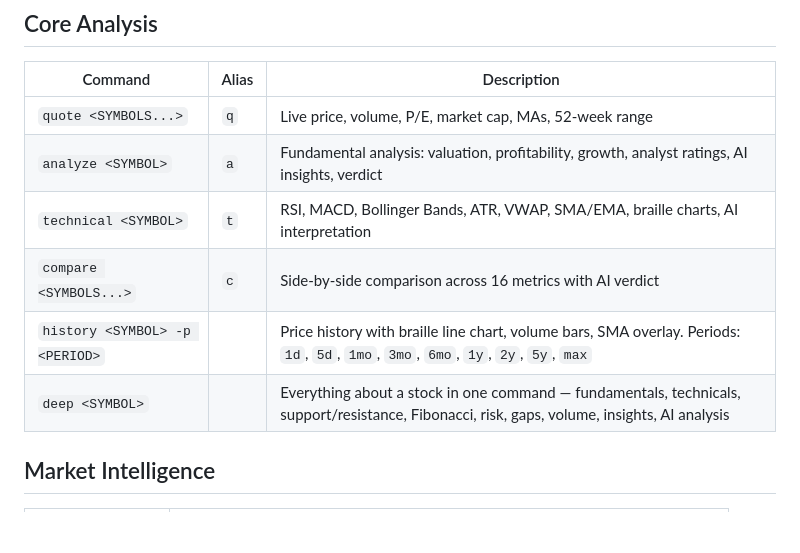
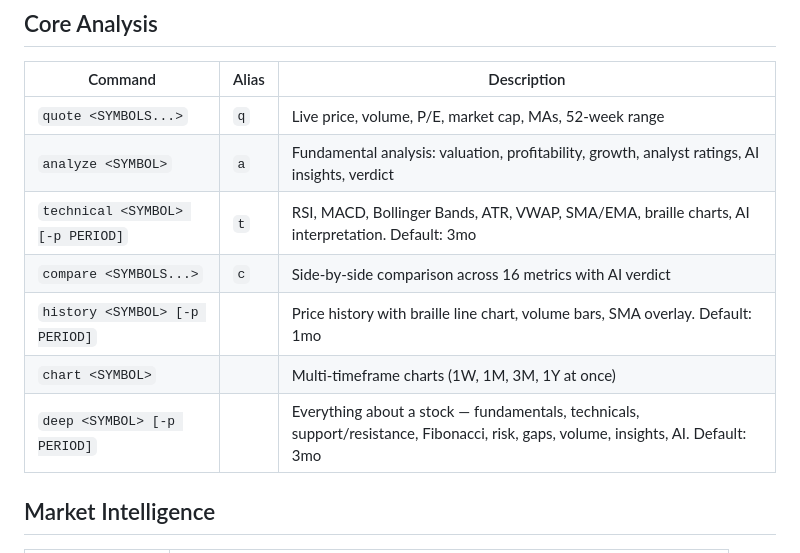
Before and after one commit to iamsaquib8/stockwise, a Markdown page: docs/commands.md, the part around one of its changes. Rendered like a GitHub page; blank space fills up the shorter version.

```diff
--- a/docs/commands.md
+++ b/docs/commands.md
@@ -8,10 +8,11 @@ Default market is India. Use `-m us` for US stocks.
 |---------|-------|-------------|
 | `quote <SYMBOLS...>` | `q` | Live price, volume, P/E, market cap, MAs, 52-week range |
 | `analyze <SYMBOL>` | `a` | Fundamental analysis: valuation, profitability, growth, analyst ratings, AI insights, verdict |
-| `technical <SYMBOL>` | `t` | RSI, MACD, Bollinger Bands, ATR, VWAP, SMA/EMA, braille charts, AI interpretation |
+| `technical <SYMBOL> [-p PERIOD]` | `t` | RSI, MACD, Bollinger Bands, ATR, VWAP, SMA/EMA, braille charts, AI interpretation. Default: 3mo |
 | `compare <SYMBOLS...>` | `c` | Side-by-side comparison across 16 metrics with AI verdict |
-| `history <SYMBOL> -p <PERIOD>` | | Price history with braille line chart, volume bars, SMA overlay. Periods: `1d`, `5d`, `1mo`, `3mo`, `6mo`, `1y`, `2y`, `5y`, `max` |
-| `deep <SYMBOL>` | | Everything about a stock in one command — fundamentals, technicals, support/resistance, Fibonacci, risk, gaps, volume, insights, AI analysis |
+| `history <SYMBOL> [-p PERIOD]` | | Price history with braille line chart, volume bars, SMA overlay. Default: 1mo |
+| `chart <SYMBOL>` | | Multi-timeframe charts (1W, 1M, 3M, 1Y at once) |
+| `deep <SYMBOL> [-p PERIOD]` | | Everything about a stock — fundamentals, technicals, support/resistance, Fibonacci, risk, gaps, volume, insights, AI. Default: 3mo |
 
 ## Market Intelligence
 
```
Also changed, not shown: other parts of docs/commands.md (+23 -6 lines), README.md (+3 -2 lines), docs/architecture.md (+29 -0 lines).
